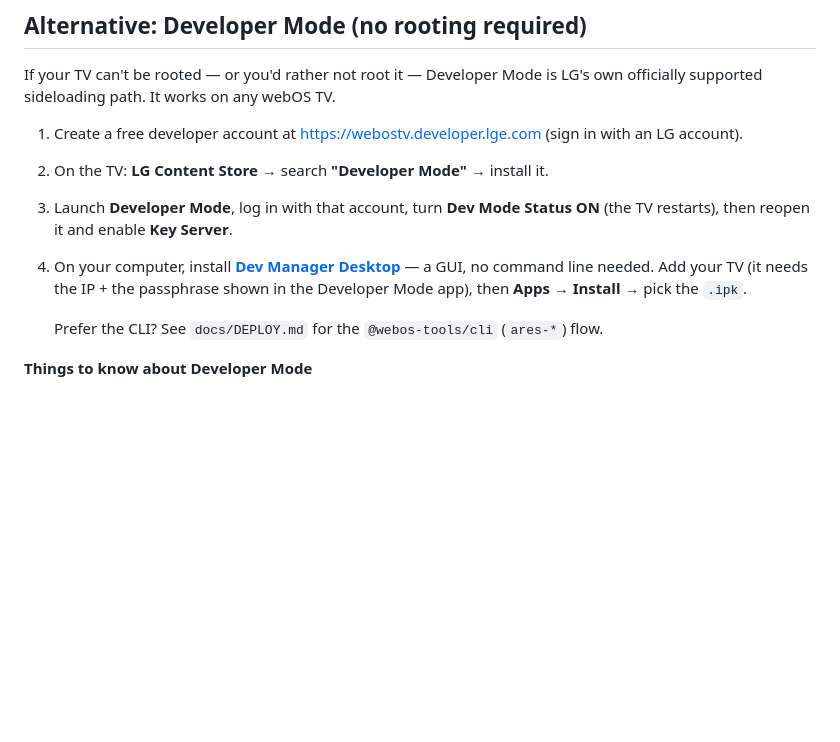
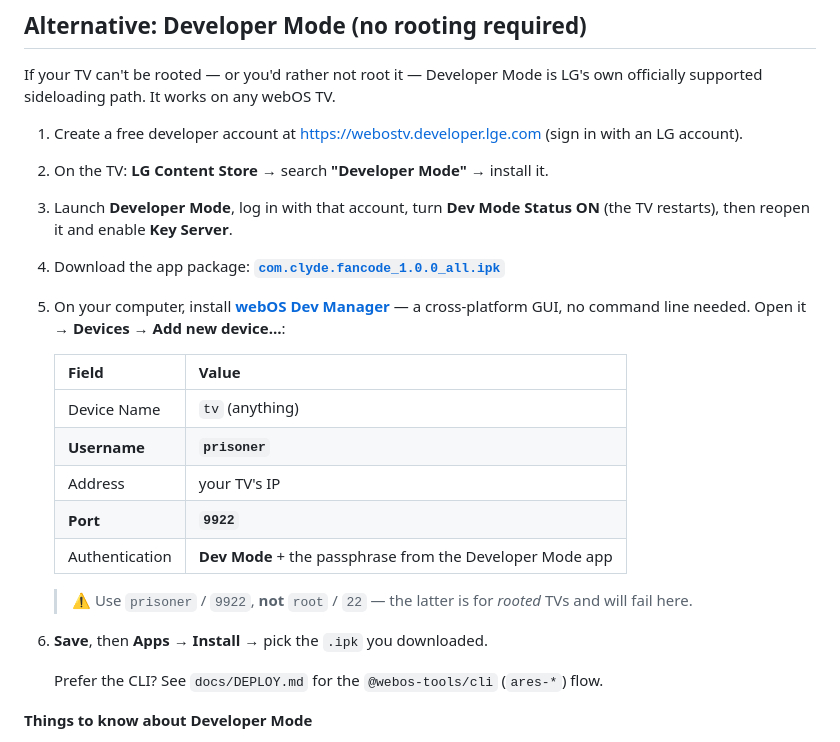
Before and after one commit to cjd9/Fancode-lgwebos, a Markdown page: dist/INSTALL.md, the part around the change. Drawn GitHub-style; blank space fills up the shorter version.

```diff
--- a/dist/INSTALL.md
+++ b/dist/INSTALL.md
@@ -127,10 +127,25 @@ LG's own officially supported sideloading path. It works on any webOS TV.
 2. On the TV: **LG Content Store** → search **"Developer Mode"** → install it.
 3. Launch **Developer Mode**, log in with that account, turn **Dev Mode Status ON**
    (the TV restarts), then reopen it and enable **Key Server**.
-4. On your computer, install
-   **[Dev Manager Desktop](https://github.com/webosbrew/dev-manager-desktop/releases)**
-   — a GUI, no command line needed. Add your TV (it needs the IP + the passphrase
-   shown in the Developer Mode app), then **Apps → Install** → pick the `.ipk`.
+4. Download the app package:
+   **[`com.clyde.fancode_1.0.0_all.ipk`](https://github.com/cjd9/Fancode-lgwebos/raw/main/dist/com.clyde.fancode_1.0.0_all.ipk)**
+5. On your computer, install
+   **[webOS Dev Manager](https://github.com/webosbrew/dev-manager-desktop/releases)**
+   — a cross-platform GUI, no command line needed. Open it → **Devices** →
+   **Add new device…**:
+
+   | Field | Value |
+   |---|---|
+   | Device Name | `tv` (anything) |
+   | **Username** | **`prisoner`** |
+   | Address | your TV's IP |
+   | **Port** | **`9922`** |
+   | Authentication | **Dev Mode** + the passphrase from the Developer Mode app |
+
+   > ⚠️ Use `prisoner` / `9922`, **not** `root` / `22` — the latter is for
+   > *rooted* TVs and will fail here.
+
+6. **Save**, then **Apps → Install** → pick the `.ipk` you downloaded.
 
    Prefer the CLI? See `docs/DEPLOY.md` for the `@webos-tools/cli` (`ares-*`) flow.
 
```
Also changed, not shown: README.md (+66 -15 lines).
